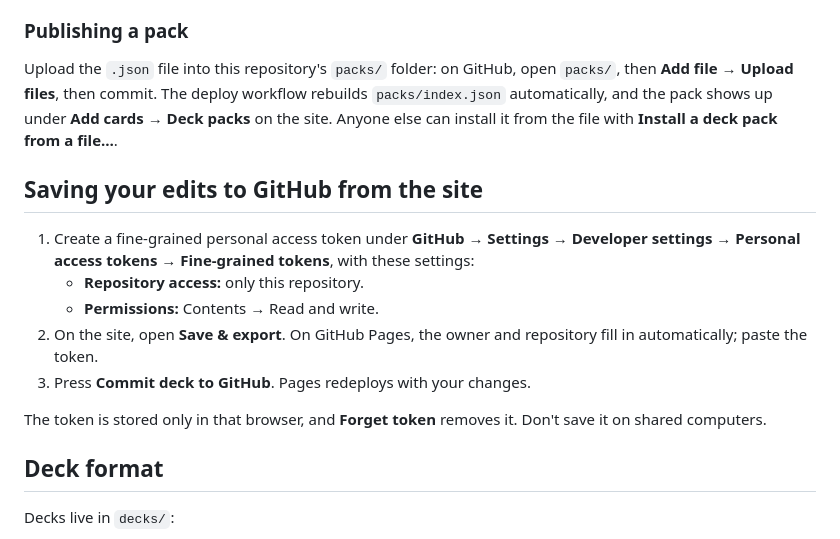
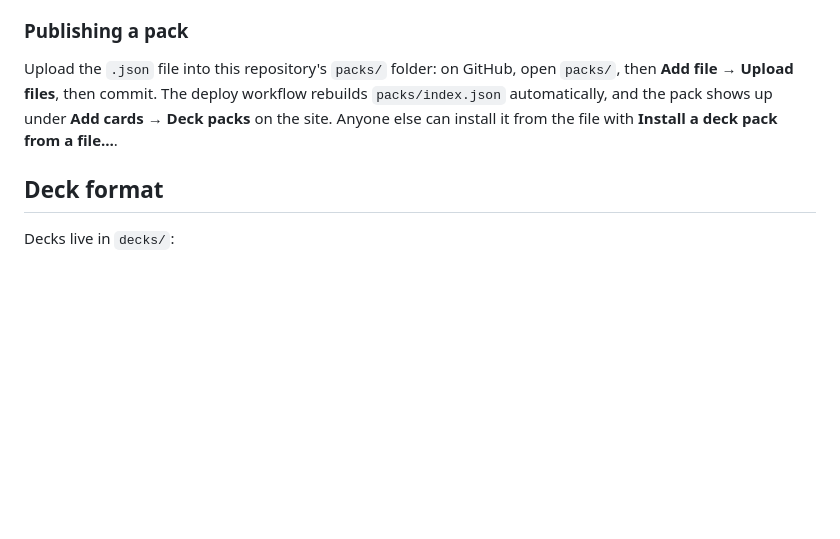
Before and after one commit to KrellEmfinger/simple-flashcards, a Markdown page: README.md, the part around the change. GitHub-like rendering; blank space fills up the shorter version.

```diff
--- a/README.md
+++ b/README.md
@@ -124,16 +124,6 @@ Anki ("Notes in plain text"), Quizlet (export, tab between term and definition),
 
 Upload the `.json` file into this repository's `packs/` folder: on GitHub, open `packs/`, then **Add file → Upload files**, then commit. The deploy workflow rebuilds `packs/index.json` automatically, and the pack shows up under **Add cards → Deck packs** on the site. Anyone else can install it from the file with **Install a deck pack from a file…**.
 
-## Saving your edits to GitHub from the site
-
-1. Create a fine-grained personal access token under **GitHub → Settings → Developer settings → Personal access tokens → Fine-grained tokens**, with these settings:
-   - **Repository access:** only this repository.
-   - **Permissions:** Contents → Read and write.
-2. On the site, open **Save & export**. On GitHub Pages, the owner and repository fill in automatically; paste the token.
-3. Press **Commit deck to GitHub**. Pages redeploys with your changes.
-
-The token is stored only in that browser, and **Forget token** removes it. Don't save it on shared computers.
-
 ## Deck format
 
 Decks live in `decks/`:
```
